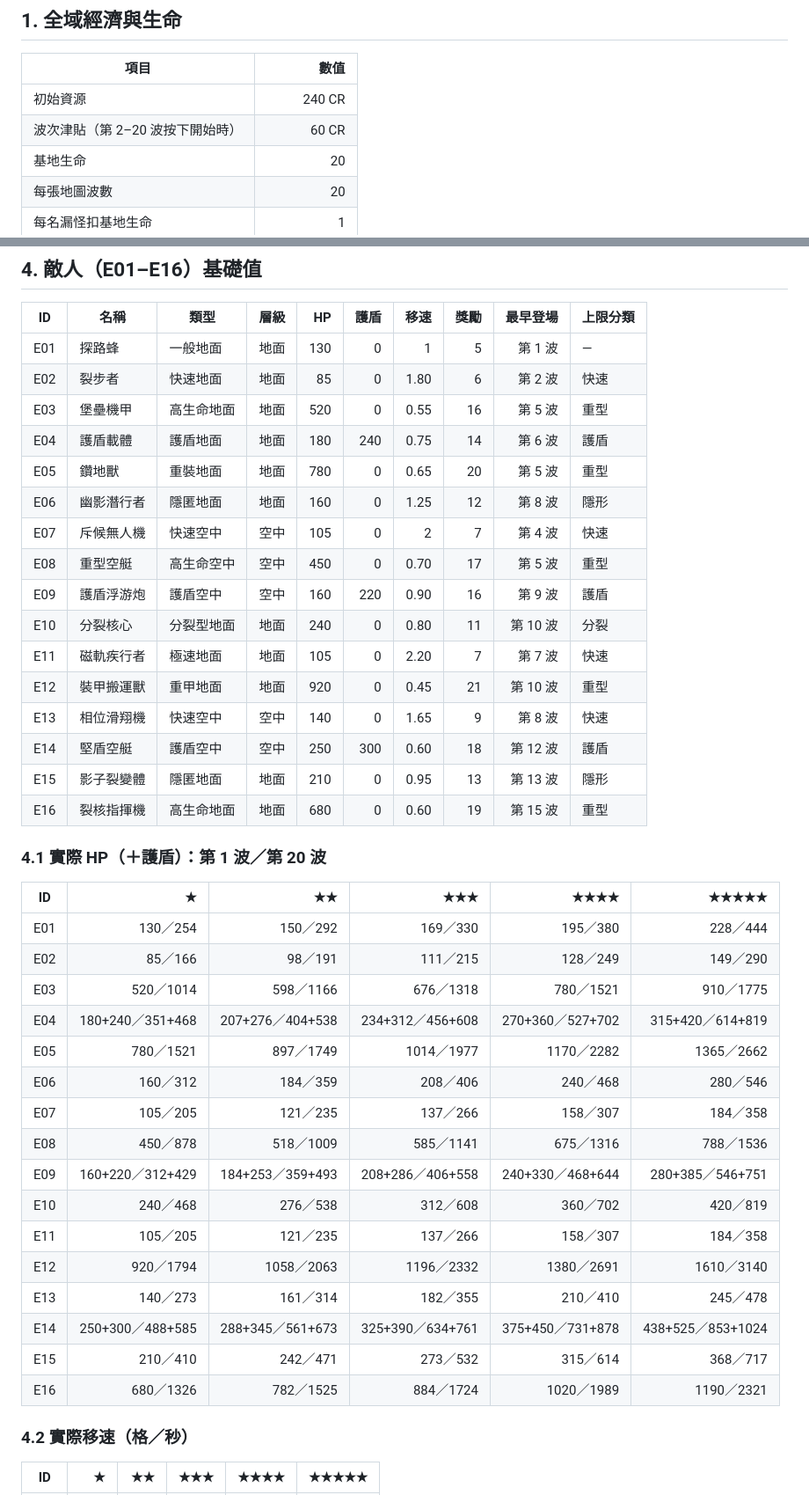
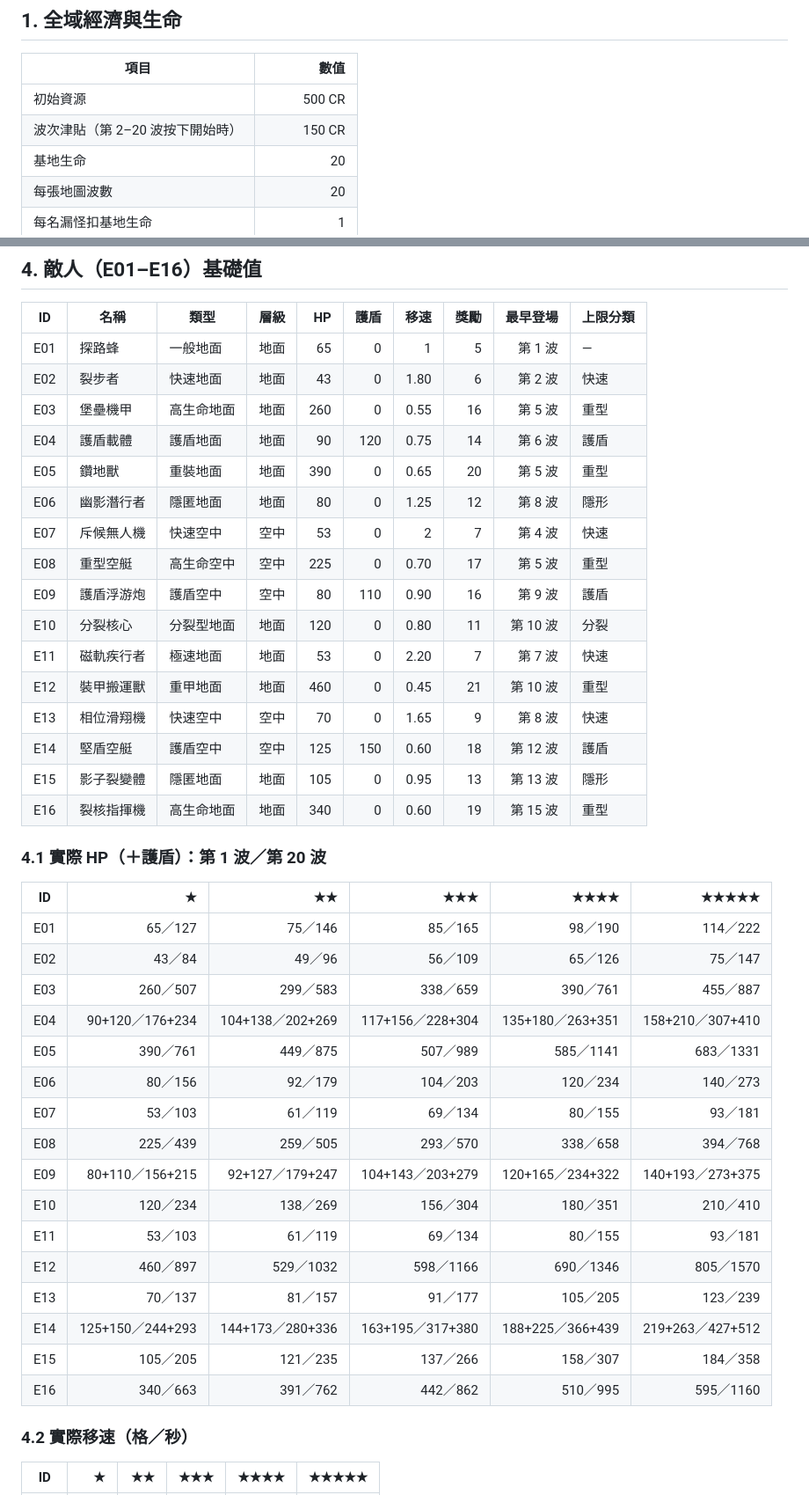
Before and after one commit to YueyuHoshizora/StarwardBastion, a Markdown page: DESIGN.md, 2 parts joined by grey strips. Shown at 88% size. Rendered like a GitHub page.

Commit message:
DESIGN.md：同步調整後的經濟、敵人 HP 與地圖數據

```diff
--- a/DESIGN.md
+++ b/DESIGN.md
@@ -7,8 +7,8 @@
 
 | 項目 | 數值 |
 | --- | ---: |
-| 初始資源 | 240 CR |
-| 波次津貼（第 2–20 波按下開始時） | 60 CR |
+| 初始資源 | 500 CR |
+| 波次津貼（第 2–20 波按下開始時） | 150 CR |
 | 基地生命 | 20 |
 | 每張地圖波數 | 20 |
 | 每名漏怪扣基地生命 | 1 |
@@ -54,43 +54,43 @@
 
 | ID | 名稱 | 類型 | 層級 | HP | 護盾 | 移速 | 獎勵 | 最早登場 | 上限分類 |
 | --- | --- | --- | --- | ---: | ---: | ---: | ---: | ---: | --- |
-| E01 | 探路蜂 | 一般地面 | 地面 | 130 | 0 | 1 | 5 | 第 1 波 | — |
-| E02 | 裂步者 | 快速地面 | 地面 | 85 | 0 | 1.80 | 6 | 第 2 波 | 快速 |
-| E03 | 堡壘機甲 | 高生命地面 | 地面 | 520 | 0 | 0.55 | 16 | 第 5 波 | 重型 |
-| E04 | 護盾載體 | 護盾地面 | 地面 | 180 | 240 | 0.75 | 14 | 第 6 波 | 護盾 |
-| E05 | 鑽地獸 | 重裝地面 | 地面 | 780 | 0 | 0.65 | 20 | 第 5 波 | 重型 |
-| E06 | 幽影潛行者 | 隱匿地面 | 地面 | 160 | 0 | 1.25 | 12 | 第 8 波 | 隱形 |
-| E07 | 斥候無人機 | 快速空中 | 空中 | 105 | 0 | 2 | 7 | 第 4 波 | 快速 |
-| E08 | 重型空艇 | 高生命空中 | 空中 | 450 | 0 | 0.70 | 17 | 第 5 波 | 重型 |
-| E09 | 護盾浮游炮 | 護盾空中 | 空中 | 160 | 220 | 0.90 | 16 | 第 9 波 | 護盾 |
-| E10 | 分裂核心 | 分裂型地面 | 地面 | 240 | 0 | 0.80 | 11 | 第 10 波 | 分裂 |
-| E11 | 磁軌疾行者 | 極速地面 | 地面 | 105 | 0 | 2.20 | 7 | 第 7 波 | 快速 |
-| E12 | 裝甲搬運獸 | 重甲地面 | 地面 | 920 | 0 | 0.45 | 21 | 第 10 波 | 重型 |
-| E13 | 相位滑翔機 | 快速空中 | 空中 | 140 | 0 | 1.65 | 9 | 第 8 波 | 快速 |
-| E14 | 堅盾空艇 | 護盾空中 | 空中 | 250 | 300 | 0.60 | 18 | 第 12 波 | 護盾 |
-| E15 | 影子裂變體 | 隱匿地面 | 地面 | 210 | 0 | 0.95 | 13 | 第 13 波 | 隱形 |
-| E16 | 裂核指揮機 | 高生命地面 | 地面 | 680 | 0 | 0.60 | 19 | 第 15 波 | 重型 |
+| E01 | 探路蜂 | 一般地面 | 地面 | 65 | 0 | 1 | 5 | 第 1 波 | — |
+| E02 | 裂步者 | 快速地面 | 地面 | 43 | 0 | 1.80 | 6 | 第 2 波 | 快速 |
+| E03 | 堡壘機甲 | 高生命地面 | 地面 | 260 | 0 | 0.55 | 16 | 第 5 波 | 重型 |
+| E04 | 護盾載體 | 護盾地面 | 地面 | 90 | 120 | 0.75 | 14 | 第 6 波 | 護盾 |
+| E05 | 鑽地獸 | 重裝地面 | 地面 | 390 | 0 | 0.65 | 20 | 第 5 波 | 重型 |
+| E06 | 幽影潛行者 | 隱匿地面 | 地面 | 80 | 0 | 1.25 | 12 | 第 8 波 | 隱形 |
+| E07 | 斥候無人機 | 快速空中 | 空中 | 53 | 0 | 2 | 7 | 第 4 波 | 快速 |
+| E08 | 重型空艇 | 高生命空中 | 空中 | 225 | 0 | 0.70 | 17 | 第 5 波 | 重型 |
+| E09 | 護盾浮游炮 | 護盾空中 | 空中 | 80 | 110 | 0.90 | 16 | 第 9 波 | 護盾 |
+| E10 | 分裂核心 | 分裂型地面 | 地面 | 120 | 0 | 0.80 | 11 | 第 10 波 | 分裂 |
+| E11 | 磁軌疾行者 | 極速地面 | 地面 | 53 | 0 | 2.20 | 7 | 第 7 波 | 快速 |
+| E12 | 裝甲搬運獸 | 重甲地面 | 地面 | 460 | 0 | 0.45 | 21 | 第 10 波 | 重型 |
+| E13 | 相位滑翔機 | 快速空中 | 空中 | 70 | 0 | 1.65 | 9 | 第 8 波 | 快速 |
+| E14 | 堅盾空艇 | 護盾空中 | 空中 | 125 | 150 | 0.60 | 18 | 第 12 波 | 護盾 |
+| E15 | 影子裂變體 | 隱匿地面 | 地面 | 105 | 0 | 0.95 | 13 | 第 13 波 | 隱形 |
+| E16 | 裂核指揮機 | 高生命地面 | 地面 | 340 | 0 | 0.60 | 19 | 第 15 波 | 重型 |
 
 ### 4.1 實際 HP（＋護盾）：第 1 波／第 20 波
 
 | ID | ★ | ★★ | ★★★ | ★★★★ | ★★★★★ |
 | --- | ---: | ---: | ---: | ---: | ---: |
-| E01 | 130／254 | 150／292 | 169／330 | 195／380 | 228／444 |
-| E02 | 85／166 | 98／191 | 111／215 | 128／249 | 149／290 |
-| E03 | 520／1014 | 598／1166 | 676／1318 | 780／1521 | 910／1775 |
-| E04 | 180+240／351+468 | 207+276／404+538 | 234+312／456+608 | 270+360／527+702 | 315+420／614+819 |
-| E05 | 780／1521 | 897／1749 | 1014／1977 | 1170／2282 | 1365／2662 |
-| E06 | 160／312 | 184／359 | 208／406 | 240／468 | 280／546 |
-| E07 | 105／205 | 121／235 | 137／266 | 158／307 | 184／358 |
-| E08 | 450／878 | 518／1009 | 585／1141 | 675／1316 | 788／1536 |
-| E09 | 160+220／312+429 | 184+253／359+493 | 208+286／406+558 | 240+330／468+644 | 280+385／546+751 |
-| E10 | 240／468 | 276／538 | 312／608 | 360／702 | 420／819 |
-| E11 | 105／205 | 121／235 | 137／266 | 158／307 | 184／358 |
-| E12 | 920／1794 | 1058／2063 | 1196／2332 | 1380／2691 | 1610／3140 |
-| E13 | 140／273 | 161／314 | 182／355 | 210／410 | 245／478 |
-| E14 | 250+300／488+585 | 288+345／561+673 | 325+390／634+761 | 375+450／731+878 | 438+525／853+1024 |
-| E15 | 210／410 | 242／471 | 273／532 | 315／614 | 368／717 |
-| E16 | 680／1326 | 782／1525 | 884／1724 | 1020／1989 | 1190／2321 |
+| E01 | 65／127 | 75／146 | 85／165 | 98／190 | 114／222 |
+| E02 | 43／84 | 49／96 | 56／109 | 65／126 | 75／147 |
+| E03 | 260／507 | 299／583 | 338／659 | 390／761 | 455／887 |
+| E04 | 90+120／176+234 | 104+138／202+269 | 117+156／228+304 | 135+180／263+351 | 158+210／307+410 |
+| E05 | 390／761 | 449／875 | 507／989 | 585／1141 | 683／1331 |
+| E06 | 80／156 | 92／179 | 104／203 | 120／234 | 140／273 |
+| E07 | 53／103 | 61／119 | 69／134 | 80／155 | 93／181 |
+| E08 | 225／439 | 259／505 | 293／570 | 338／658 | 394／768 |
+| E09 | 80+110／156+215 | 92+127／179+247 | 104+143／203+279 | 120+165／234+322 | 140+193／273+375 |
+| E10 | 120／234 | 138／269 | 156／304 | 180／351 | 210／410 |
+| E11 | 53／103 | 61／119 | 69／134 | 80／155 | 93／181 |
+| E12 | 460／897 | 529／1032 | 598／1166 | 690／1346 | 805／1570 |
+| E13 | 70／137 | 81／157 | 91／177 | 105／205 | 123／239 |
+| E14 | 125+150／244+293 | 144+173／280+336 | 163+195／317+380 | 188+225／366+439 | 219+263／427+512 |
+| E15 | 105／205 | 121／235 | 137／266 | 158／307 | 184／358 |
+| E16 | 340／663 | 391／762 | 442／862 | 510／995 | 595／1160 |
 
 ### 4.2 實際移速（格／秒）
 
```
Also changed, not shown: other parts of DESIGN.md (+21 -21 lines).
